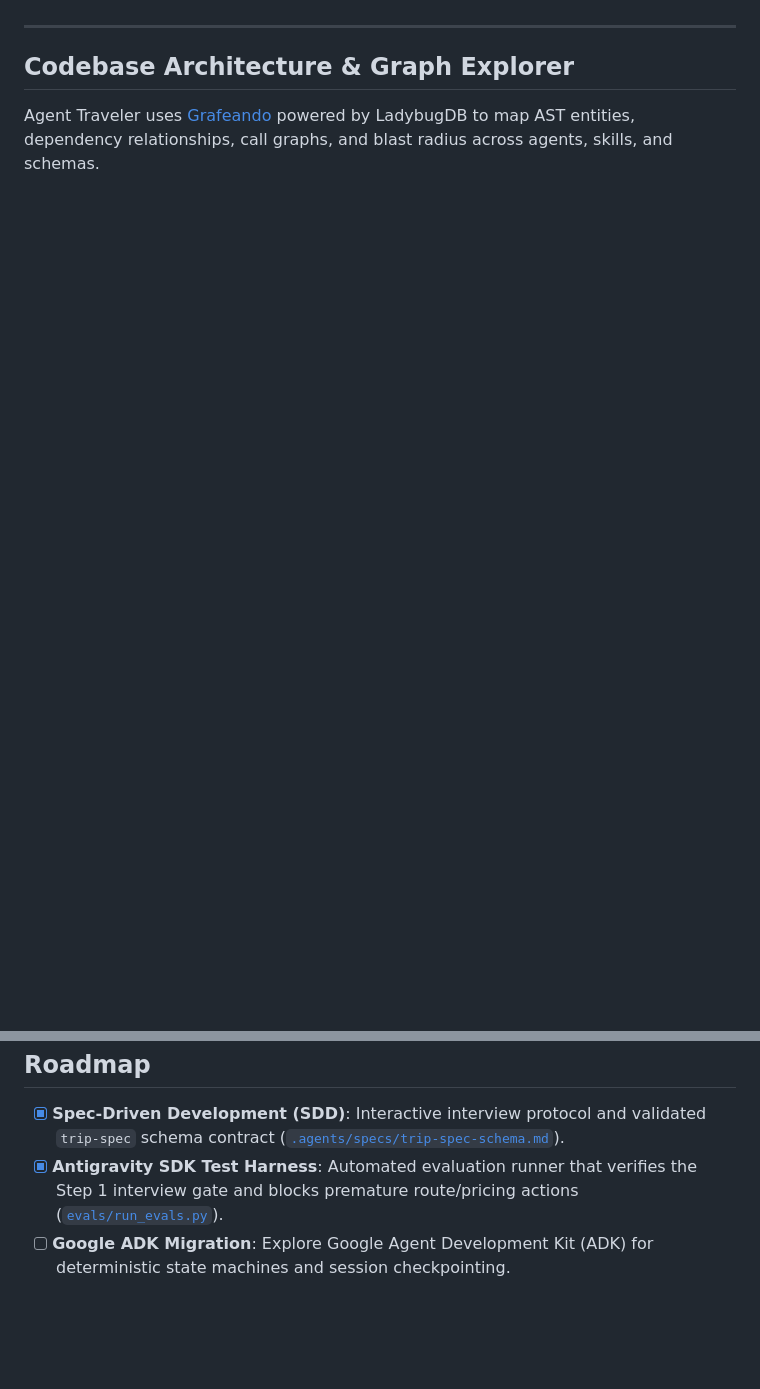
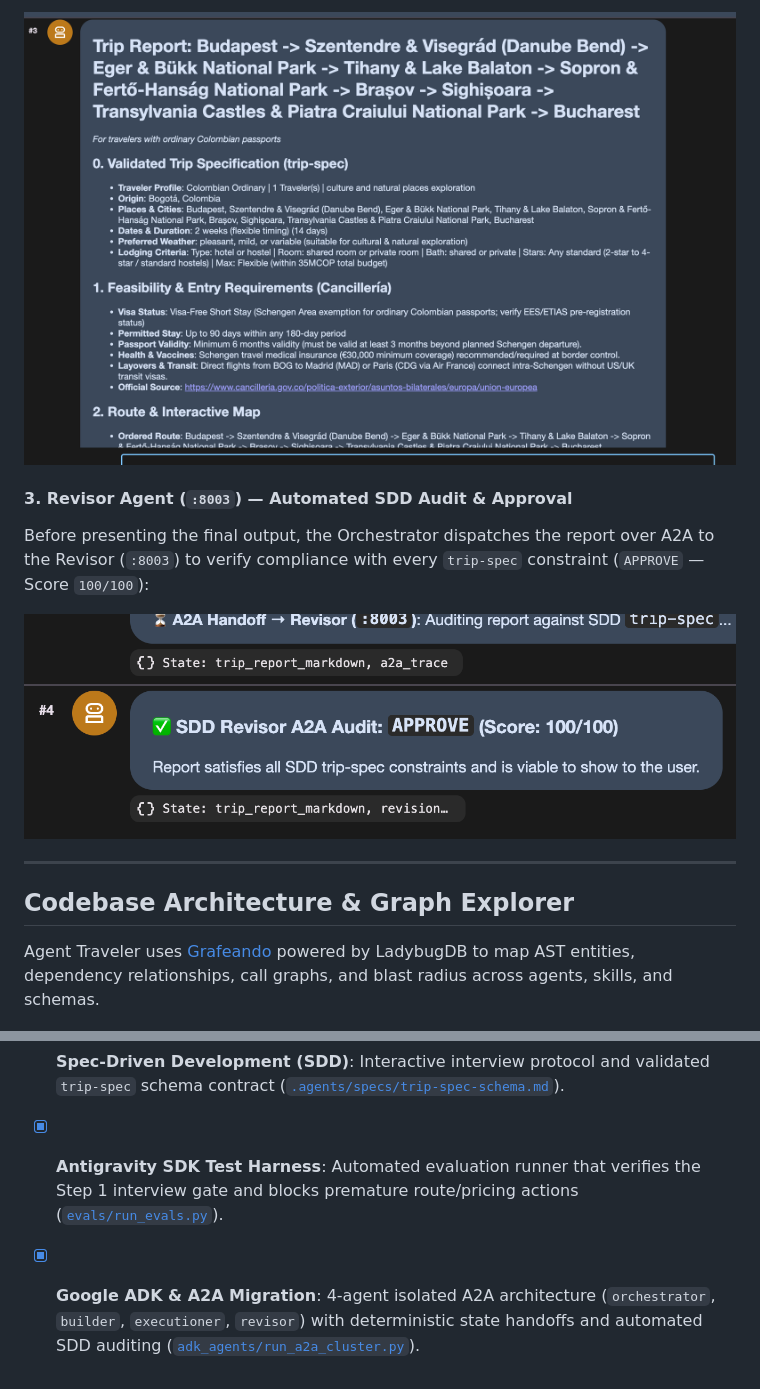
Before and after one commit to daniel72584/agent-traveler, a Markdown page: README.md, 2 parts joined by grey strips. GitHub-like rendering; pictures changed too: assets/adk-step2-executioner-report.png (added), assets/adk-step3-revisor-audit.png (added); blank space fills up the shorter version.

Commit message:
docs(readme): add ADK execution walkthrough and A2A screenshot assets

```diff
--- a/README.md
+++ b/README.md
@@ -30,3 +59,9 @@ Agent Traveler prevents wasted tokens and hallucinated itineraries by enforcing
+![ADK Execution - Step 2: Unified Trip Report](assets/adk-step2-executioner-report.png)
+
+#### 3. Revisor Agent (`:8003`) — Automated SDD Audit & Approval
+Before presenting the final output, the Orchestrator dispatches the report over A2A to the Revisor (`:8003`) to verify compliance with every `trip-spec` constraint (`APPROVE` — Score `100/100`):
+
+![ADK Execution - Step 3: SDD Revisor A2A Audit](assets/adk-step3-revisor-audit.png)
 
 ---
 
@@ -99,4 +134,4 @@ Every run logs execution history in [`evals/test_cases.json`](evals/test_cases.j
 
 - [x] **Spec-Driven Development (SDD)**: Interactive interview protocol and validated `trip-spec` schema contract ([`.agents/specs/trip-spec-schema.md`](.agents/specs/trip-spec-schema.md)).
 - [x] **Antigravity SDK Test Harness**: Automated evaluation runner that verifies the Step 1 interview gate and blocks premature route/pricing actions ([`evals/run_evals.py`](evals/run_evals.py)).
-- [ ] **Google ADK Migration**: Explore Google Agent Development Kit (ADK) for deterministic state machines and session checkpointing.
+- [x] **Google ADK & A2A Migration**: 4-agent isolated A2A architecture (`orchestrator`, `builder`, `executioner`, `revisor`) with deterministic state handoffs and automated SDD auditing ([`adk_agents/run_a2a_cluster.py`](adk_agents/run_a2a_cluster.py)).
```
Also changed, not shown: other parts of README.md (+29 -0 lines), assets/adk-step1-builder-spec.png (added).
